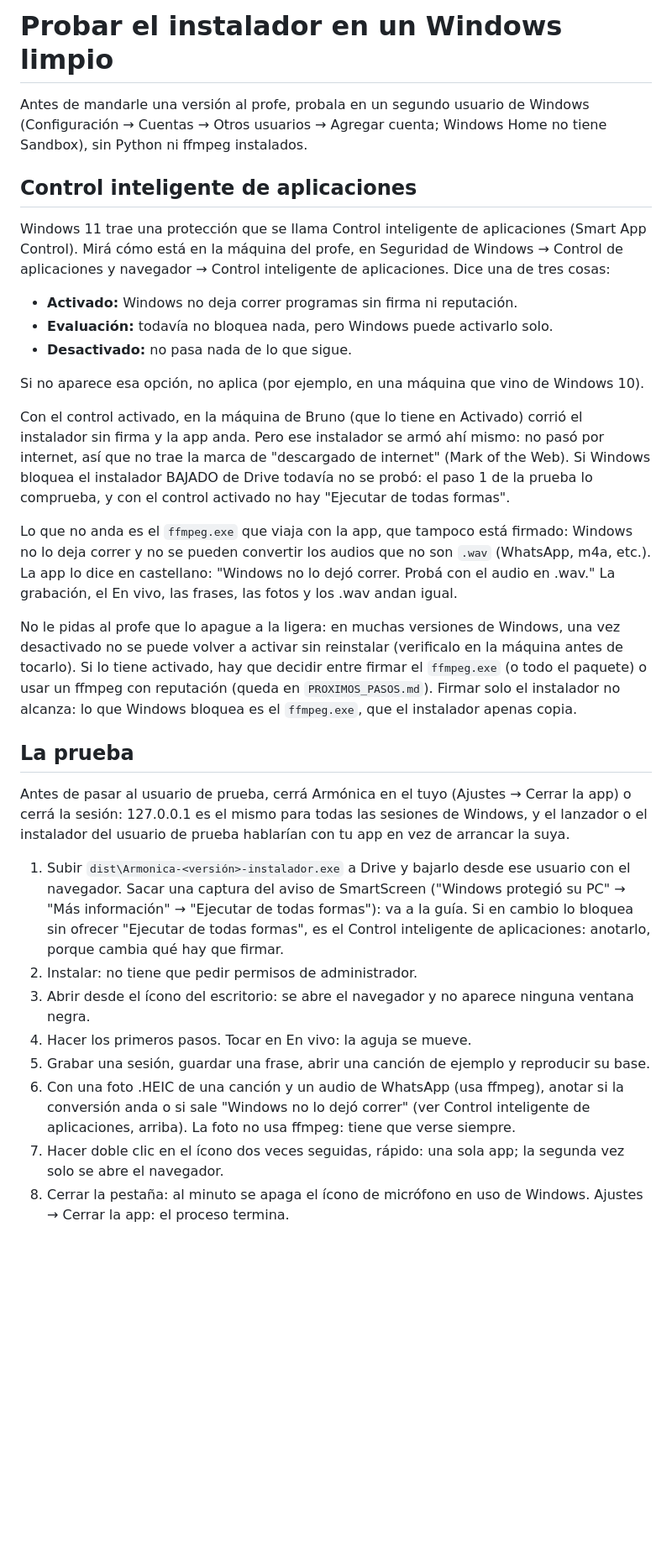
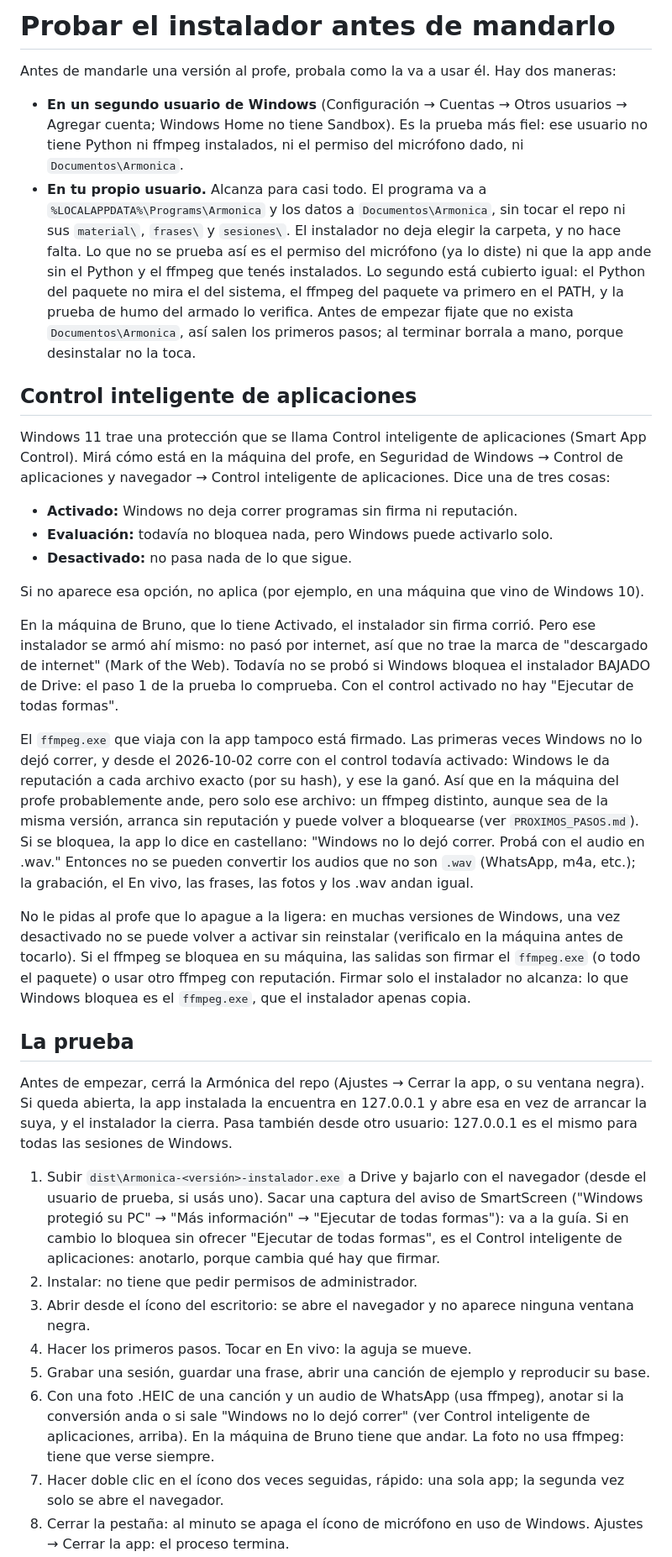
Before and after one commit to brunobntz/Armonicapp, a Markdown page: empaquetado/PROBAR.md, the part around one of its changes. Shown at 84% size. GitHub-like rendering; blank space fills up the shorter version.

Commit message:
PROBAR.md deja probar el instalador en el propio usuario, avisa que hay que cerrar la Armónica del repo y cuenta que el ffmpeg ya corre con Smart App Control.
Co-Authored-By: Claude Opus 5.5 <noreply@anthropic.com>

```diff
--- a/empaquetado/PROBAR.md
+++ b/empaquetado/PROBAR.md
@@ -1,8 +1,22 @@
-# Probar el instalador en un Windows limpio
+# Probar el instalador antes de mandarlo
 
-Antes de mandarle una versión al profe, probala en un segundo usuario de
-Windows (Configuración → Cuentas → Otros usuarios → Agregar cuenta; Windows
-Home no tiene Sandbox), sin Python ni ffmpeg instalados.
+Antes de mandarle una versión al profe, probala como la va a usar él. Hay dos
+maneras:
+
+- **En un segundo usuario de Windows** (Configuración → Cuentas → Otros
+  usuarios → Agregar cuenta; Windows Home no tiene Sandbox). Es la prueba más
+  fiel: ese usuario no tiene Python ni ffmpeg instalados, ni el permiso del
+  micrófono dado, ni `Documentos\Armonica`.
+- **En tu propio usuario.** Alcanza para casi todo. El programa va a
+  `%LOCALAPPDATA%\Programs\Armonica` y los datos a `Documentos\Armonica`, sin
+  tocar el repo ni sus `material\`, `frases\` y `sesiones\`. El instalador no
+  deja elegir la carpeta, y no hace falta. Lo que no se prueba así es el
+  permiso del micrófono (ya lo diste) ni que la app ande sin el Python y el
+  ffmpeg que tenés instalados. Lo segundo está cubierto igual: el Python del
+  paquete no mira el del sistema, el ffmpeg del paquete va primero en el PATH,
+  y la prueba de humo del armado lo verifica. Antes de empezar fijate que no
+  exista `Documentos\Armonica`, así salen los primeros pasos; al terminar
+  borrala a mano, porque desinstalar no la toca.
 
 ## Control inteligente de aplicaciones
 
@@ -18,39 +32,44 @@ inteligente de aplicaciones. Dice una de tres cosas:
 Si no aparece esa opción, no aplica (por ejemplo, en una máquina que vino de
 Windows 10).
 
-Con el control activado, en la máquina de Bruno (que lo tiene en Activado)
-corrió el instalador sin firma y la app anda. Pero ese instalador se armó ahí
-mismo: no pasó por internet, así que no trae la marca de "descargado de
-internet" (Mark of the Web). Si Windows bloquea el instalador BAJADO de Drive
-todavía no se probó: el paso 1 de la prueba lo comprueba, y con el control
-activado no hay "Ejecutar de todas formas".
+En la máquina de Bruno, que lo tiene Activado, el instalador sin firma corrió.
+Pero ese instalador se armó ahí mismo: no pasó por internet, así que no trae
+la marca de "descargado de internet" (Mark of the Web). Todavía no se probó si
+Windows bloquea el instalador BAJADO de Drive: el paso 1 de la prueba lo
+comprueba. Con el control activado no hay "Ejecutar de todas formas".
 
-Lo que no anda es el `ffmpeg.exe` que viaja con la app, que tampoco está
-firmado: Windows no lo deja correr y no se pueden convertir los audios que no
-son `.wav` (WhatsApp, m4a, etc.). La app lo dice en castellano: "Windows no lo
-dejó correr. Probá con el audio en .wav." La grabación, el En vivo, las
-frases, las fotos y los .wav andan igual.
+El `ffmpeg.exe` que viaja con la app tampoco está firmado. Las primeras veces
+Windows no lo dejó correr, y desde el 2026-10-02 corre con el control todavía
+activado: Windows le da reputación a cada archivo exacto (por su hash), y ese
+la ganó. Así que en la máquina del profe probablemente ande, pero solo ese
+archivo: un ffmpeg distinto, aunque sea de la misma versión, arranca sin
+reputación y puede volver a bloquearse (ver `PROXIMOS_PASOS.md`). Si se
+bloquea, la app lo dice en castellano: "Windows no lo dejó correr. Probá con
+el audio en .wav." Entonces no se pueden convertir los audios que no son
+`.wav` (WhatsApp, m4a, etc.); la grabación, el En vivo, las frases, las fotos
+y los .wav andan igual.
 
 No le pidas al profe que lo apague a la ligera: en muchas versiones de
 Windows, una vez desactivado no se puede volver a activar sin reinstalar
-(verificalo en la máquina antes de tocarlo). Si lo tiene activado, hay que decidir entre firmar el `ffmpeg.exe`
-(o todo el paquete) o usar un ffmpeg con reputación (queda en
-`PROXIMOS_PASOS.md`). Firmar solo el instalador no alcanza: lo que Windows
-bloquea es el `ffmpeg.exe`, que el instalador apenas copia.
+(verificalo en la máquina antes de tocarlo). Si el ffmpeg se bloquea en su
+máquina, las salidas son firmar el `ffmpeg.exe` (o todo el paquete) o usar
+otro ffmpeg con reputación. Firmar solo el instalador no alcanza: lo que
+Windows bloquea es el `ffmpeg.exe`, que el instalador apenas copia.
 
 ## La prueba
 
-Antes de pasar al usuario de prueba, cerrá Armónica en el tuyo (Ajustes →
-Cerrar la app) o cerrá la sesión: 127.0.0.1 es el mismo para todas las
-sesiones de Windows, y el lanzador o el instalador del usuario de prueba
-hablarían con tu app en vez de arrancar la suya.
+Antes de empezar, cerrá la Armónica del repo (Ajustes → Cerrar la app, o su
+ventana negra). Si queda abierta, la app instalada la encuentra en 127.0.0.1
+y abre esa en vez de arrancar la suya, y el instalador la cierra. Pasa
+también desde otro usuario: 127.0.0.1 es el mismo para todas las sesiones de
+Windows.
 
-1. Subir `dist\Armonica-<versión>-instalador.exe` a Drive y bajarlo desde
-   ese usuario con el navegador. Sacar una captura del aviso de SmartScreen
-   ("Windows protegió su PC" → "Más información" → "Ejecutar de todas
-   formas"): va a la guía. Si en cambio lo bloquea sin ofrecer "Ejecutar de
-   todas formas", es el Control inteligente de aplicaciones: anotarlo, porque
-   cambia qué hay que firmar.
+1. Subir `dist\Armonica-<versión>-instalador.exe` a Drive y bajarlo con el
+   navegador (desde el usuario de prueba, si usás uno). Sacar una captura del
+   aviso de SmartScreen ("Windows protegió su PC" → "Más información" →
+   "Ejecutar de todas formas"): va a la guía. Si en cambio lo bloquea sin
+   ofrecer "Ejecutar de todas formas", es el Control inteligente de
+   aplicaciones: anotarlo, porque cambia qué hay que firmar.
 2. Instalar: no tiene que pedir permisos de administrador.
 3. Abrir desde el ícono del escritorio: se abre el navegador y no aparece
    ninguna ventana negra.
@@ -59,8 +78,8 @@ hablarían con tu app en vez de arrancar la suya.
    reproducir su base.
 6. Con una foto .HEIC de una canción y un audio de WhatsApp (usa ffmpeg),
    anotar si la conversión anda o si sale "Windows no lo dejó correr" (ver
-   Control inteligente de aplicaciones, arriba). La foto no usa ffmpeg: tiene
-   que verse siempre.
+   Control inteligente de aplicaciones, arriba). En la máquina de Bruno tiene
+   que andar. La foto no usa ffmpeg: tiene que verse siempre.
 7. Hacer doble clic en el ícono dos veces seguidas, rápido: una sola app;
    la segunda vez solo se abre el navegador.
 8. Cerrar la pestaña: al minuto se apaga el ícono de micrófono en uso de
```
Also changed, not shown: other parts of empaquetado/PROBAR.md (+2 -2 lines), PROXIMOS_PASOS.md (+2 -2 lines), README.md (+1 -1 lines).
